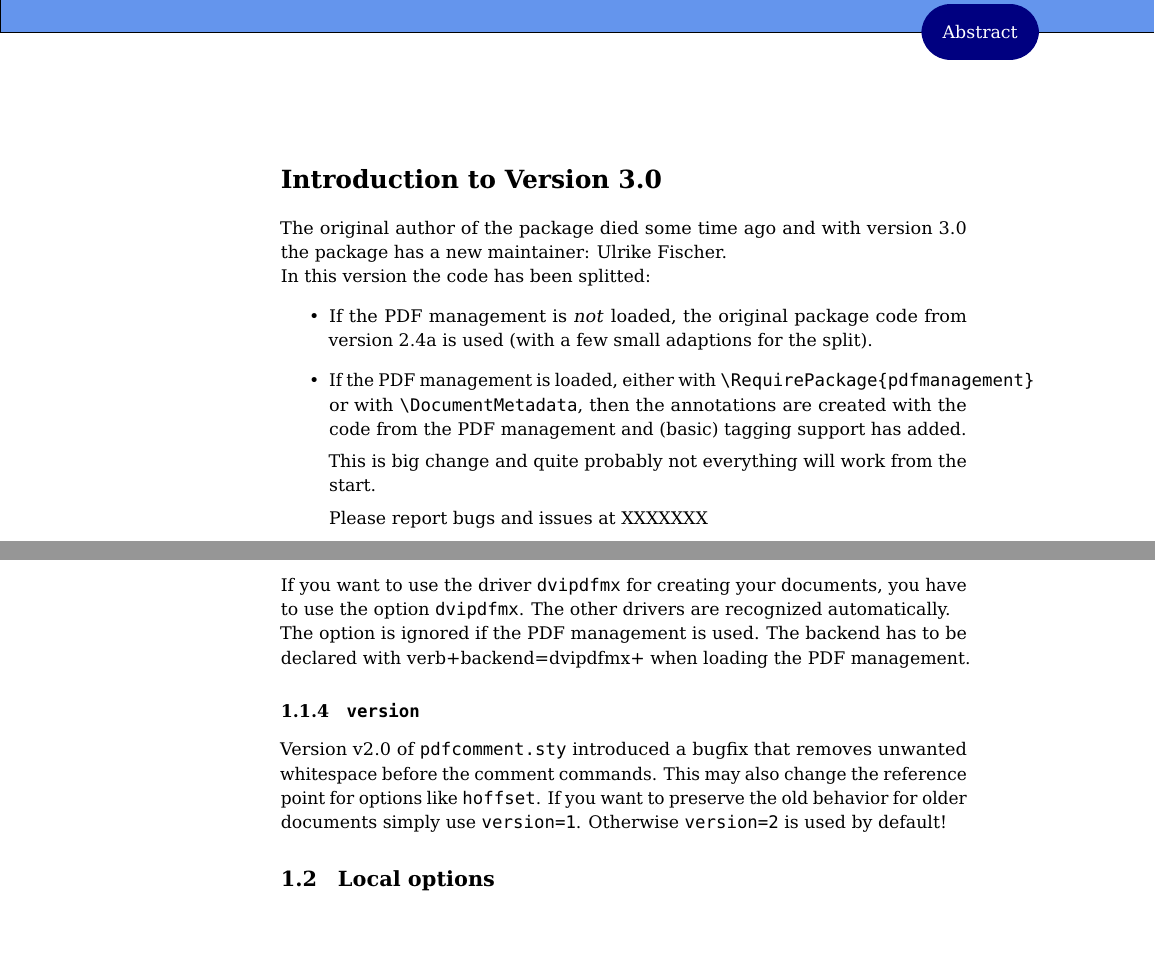
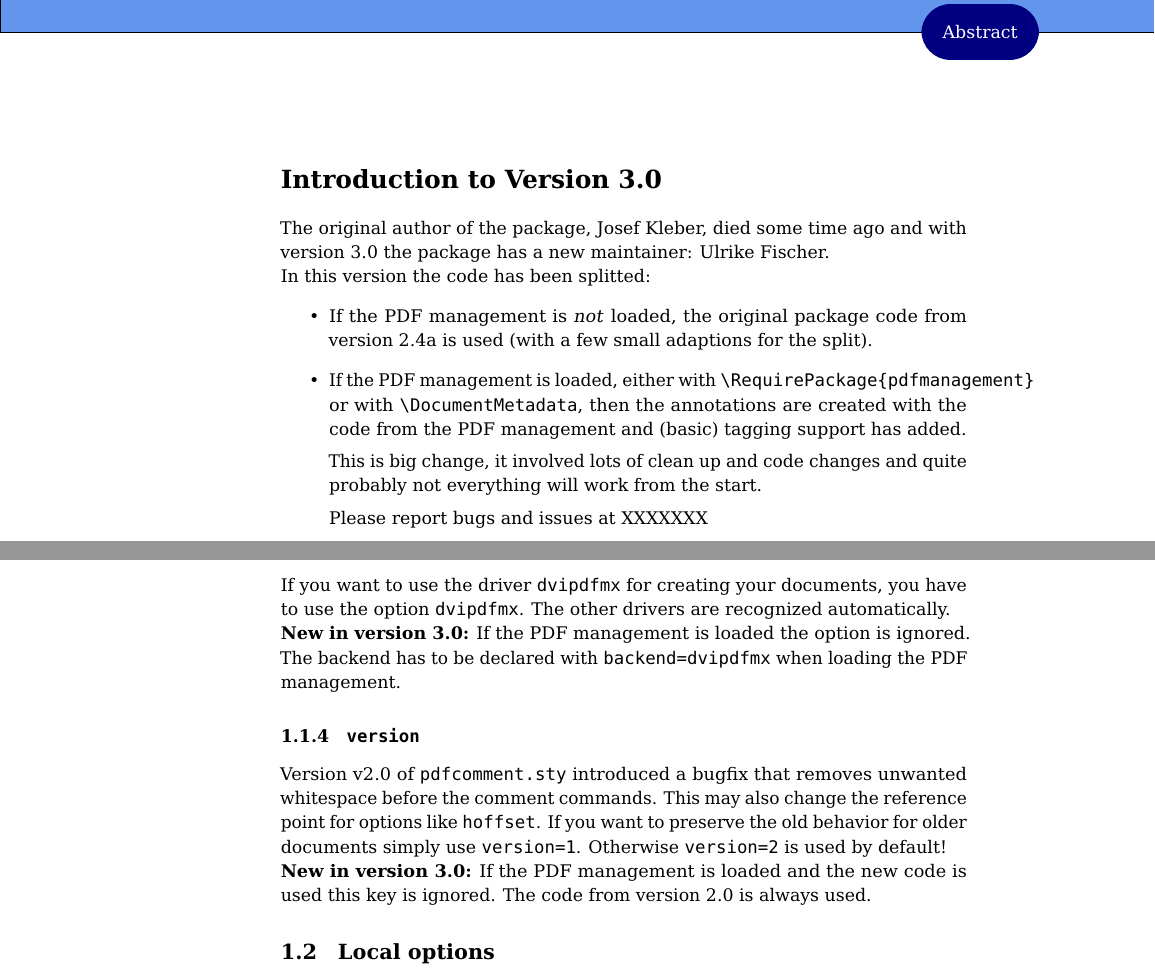
Before and after one commit to LaTeX-Package-Repositories/pdfcomment, a LaTeX document (doc/pdfcomment.tex): two parts of pages 2 and 5 of 16, joined at a grey line, cut so that both start at the same text, the shorter picture padded with empty space. Compiled offline with pdfLaTeX; a LaTeX package or settings file that is missing is left out.

Commit message:
improve docu

```diff
--- a/doc/pdfcomment.tex
+++ b/doc/pdfcomment.tex
@@ -141,7 +141,7 @@
 \maketitle
 
 \section*{Introduction to Version 3.0}
-The original author of the package died some time ago and with version 3.0 the package has a new maintainer: Ulrike Fischer.
+The original author of the package, Josef Kleber, died some time ago and with version 3.0 the package has a new maintainer: Ulrike Fischer.
 
 In this version the code has been splitted:
 \begin{itemize}
@@ -149,8 +149,7 @@ In this version the code has been splitted:
 
 \item If the PDF management is loaded, either with \verb+\RequirePackage{pdfmanagement}+ or with \cs{DocumentMetadata}, then the annotations are created with the code from the PDF management and (basic) tagging support has added.
 
-    This is big change and quite probably not everything will work from the start.
-
+    This is big change, it involved lots of clean up and code changes and quite probably not everything will work from the start.
 
     Please report bugs and issues at XXXXXXX
 \end{itemize}
@@ -217,10 +216,14 @@ The option \styleoption{draft} (default) will set the package to draft mode. The
 \subsubsection[\texttt{dvipdfmx}]{\styleoption{dvipdfmx}}\label{sec:dvipdfmx}
 If you want to use the driver \texttt{dvipdfmx} for creating your documents, you have to use the option \styleoption{dvipdfmx}. The other drivers are recognized automatically.
 
-The option is ignored if the PDF management is used. The backend has to be declared with verb+backend=dvipdfmx+ when loading the PDF management.
+\textbf{New in version 3.0:} If the PDF management is loaded the option is ignored.
+The backend has to be declared with \verb+backend=dvipdfmx+ when loading the PDF management.
 
 \subsubsection[\texttt{version}]{\styleoption{version}}\label{sec:version}
 Version v2.0 of \texttt{pdfcomment.sty} introduced a bugfix that removes unwanted whitespace before the comment commands. This may also change the reference point for options like \styleoption{hoffset}. If you want to preserve the old behavior for older documents simply use \texttt{version=1}. Otherwise \texttt{version=2} is used by default!
+
+\textbf{New in version 3.0:} If the PDF management is loaded and the new code is used this key is ignored. The code from version 2.0 is always used.
+
 \subsection{Local options}
 The following options are useable as options for the commands presented in sections \ref{sec:umgebungen} and \ref{sec:befehle}, as well as style options. As style options they have global effect, whereas they have only local effect when used in commands.
 
```
